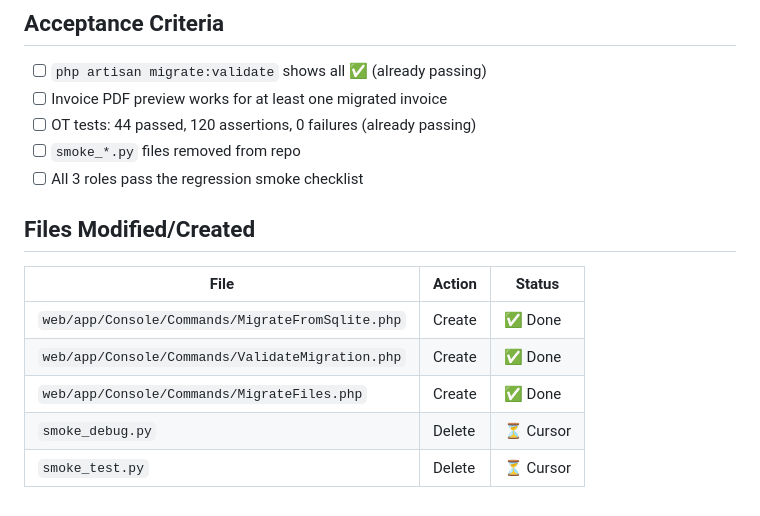
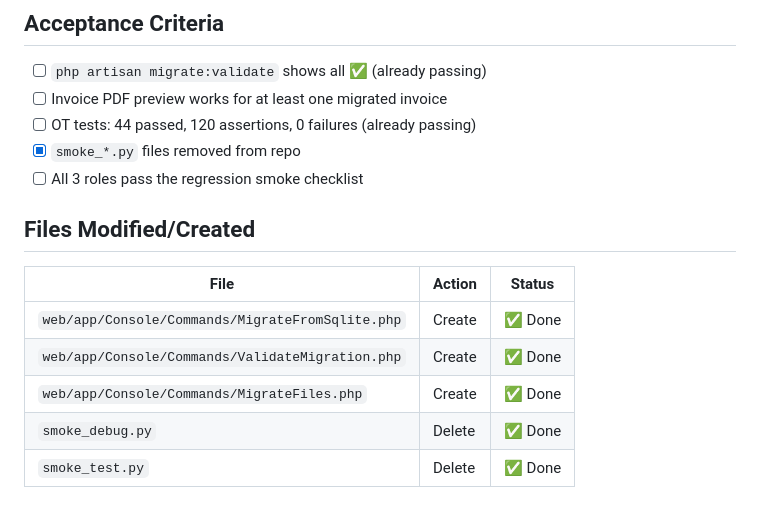
Before and after one commit to task31/IHRP, a Markdown page: phase-4-plan.md, the part around one of its changes. Rendered like a GitHub page.

```diff
--- a/phase-4-plan.md
+++ b/phase-4-plan.md
@@ -77,7 +77,7 @@ Requires Phase 3 complete (all features must exist before QA). ✅
 - [ ] `php artisan migrate:validate` shows all ✅ (already passing)
 - [ ] Invoice PDF preview works for at least one migrated invoice
 - [ ] OT tests: 44 passed, 120 assertions, 0 failures (already passing)
-- [ ] `smoke_*.py` files removed from repo
+- [x] `smoke_*.py` files removed from repo
 - [ ] All 3 roles pass the regression smoke checklist
 
 ## Files Modified/Created
@@ -87,5 +87,5 @@ Requires Phase 3 complete (all features must exist before QA). ✅
 | `web/app/Console/Commands/MigrateFromSqlite.php` | Create | ✅ Done |
 | `web/app/Console/Commands/ValidateMigration.php` | Create | ✅ Done |
 | `web/app/Console/Commands/MigrateFiles.php` | Create | ✅ Done |
-| `smoke_debug.py` | Delete | ⏳ Cursor |
-| `smoke_test.py` | Delete | ⏳ Cursor |
+| `smoke_debug.py` | Delete | ✅ Done |
+| `smoke_test.py` | Delete | ✅ Done |
```
Also changed, not shown: other parts of phase-4-plan.md (+3 -3 lines), DEVLOG.md (+24 -0 lines).
